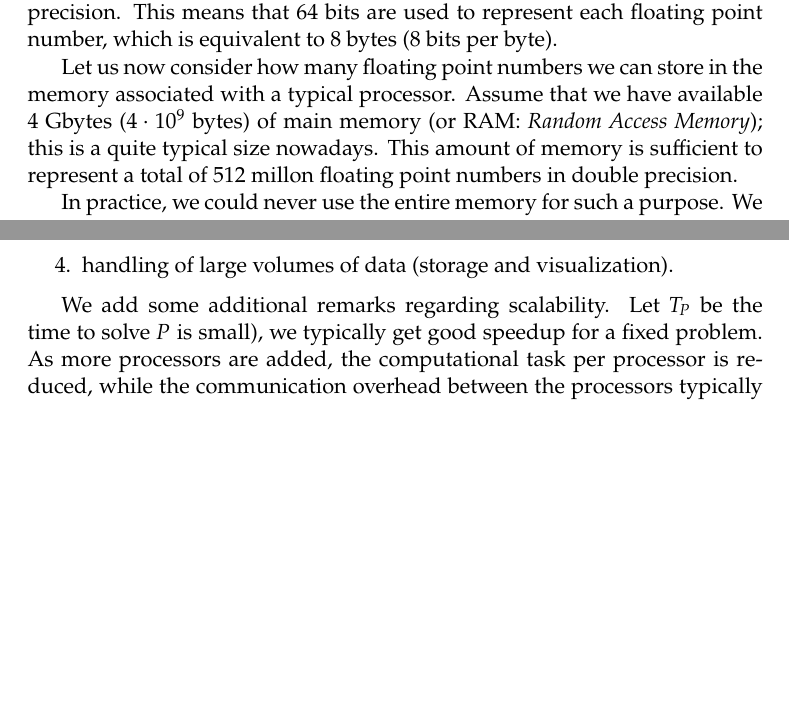
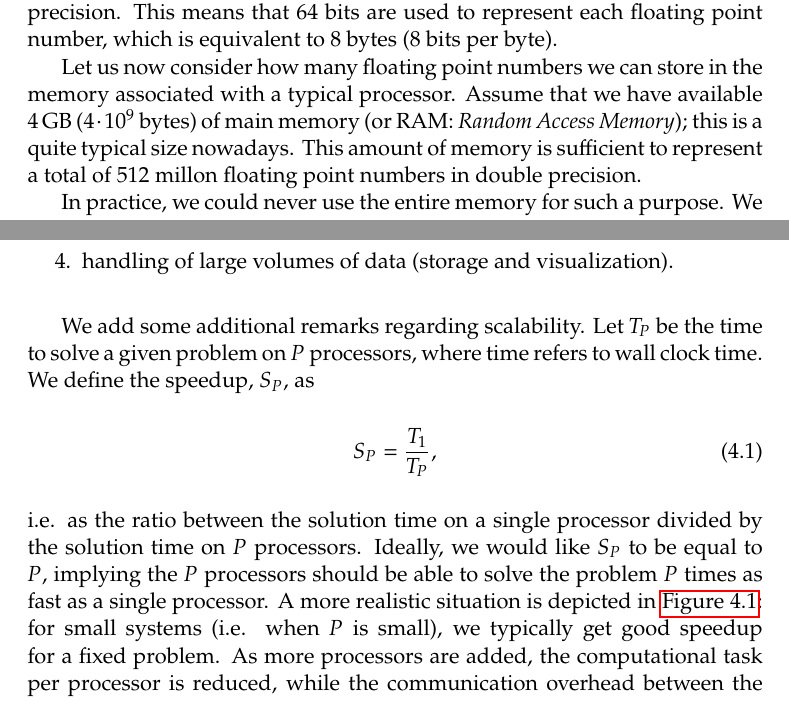
Before and after one commit to TheBB/TMA4280, a LaTeX book (notes/notes.tex, which reads notes/01-introduction.tex, notes/04-multi.tex): two parts of pages 8 and 30 of 48, joined at a grey line, cut so that both start at the same text, the shorter picture padded with empty space. Compiled offline with pdfLaTeX.

Commit message:
Some minor whoopsies

```diff
--- a/notes/01-introduction.tex
+++ b/notes/01-introduction.tex
@@ -303,10 +303,11 @@ precision. This means that 64 bits are used to represent each floating point
 number, which is equivalent to 8 bytes (8 bits per byte).
 
 Let us now consider how many floating point numbers we can store in the memory
-associated with a typical processor. Assume that we have available 4 Gbytes
-($4\cdot 10^9$ bytes) of main memory (or RAM: \emph{Random Access Memory}); this
-is a quite typical size nowadays. This amount of memory is sufficient to
-represent a total of 512 millon floating point numbers in double precision.
+associated with a typical processor. Assume that we have available
+$\SI{4}{\giga\byte}$ ($4\cdot 10^9$ bytes) of main memory (or RAM: \emph{Random
+Access Memory}); this is a quite typical size nowadays. This amount of memory is
+sufficient to represent a total of 512 millon floating point numbers in double
+precision.
 
 In practice, we could never use the entire memory for such a purpose. We also
 need space for our simulation program (instructions etc.). However, it gives an
--- a/notes/04-multi.tex
+++ b/notes/04-multi.tex
@@ -45,7 +45,17 @@ multiprocessor system concern:
 \end{enumerate}
 
 We add some additional remarks regarding scalability. Let $T_P$ be the time to
-solve  $P$ is small), we
+solve a given problem on $P$ processors, where time refers to wall clock time.
+We define the speedup, $S_P$, as
+\begin{align}
+S_P = \frac{T_1}{T_P},
+\label{multi:speedup}
+\end{align}
+i.e. as the ratio between the solution time on a single processor divided by the
+solution time on $P$ processors. Ideally, we would like $S_P$ to be equal to
+$P$, implying the $P$ processors should be able to solve the problem $P$ times
+as fast as a single processor. A more realistic situation is depicted in
+\autoref{fig:scalability}: for small systems (i.e. when $P$ is small), we
 typically get good speedup for a fixed problem. As more processors are added,
 the computational task per processor is reduced, while the communication
 overhead between the processors typically increases. Hence, after a certain
--- a/notes/notes.tex
+++ b/notes/notes.tex
@@ -38,6 +38,10 @@
 % URL styles
 \usepackage{url}
 \urlstyle{sf}
+
+% Units
+\usepackage[detect-weight=true, binary-units=true]{siunitx}
+\DeclareSIUnit\flop{Flops}
 
 % Math
 \usepackage{amsmath}
```
Also changed, not shown: notes/01-introduction.tex (6 more changed lines), notes/04-multi.tex (2 more changed lines).
